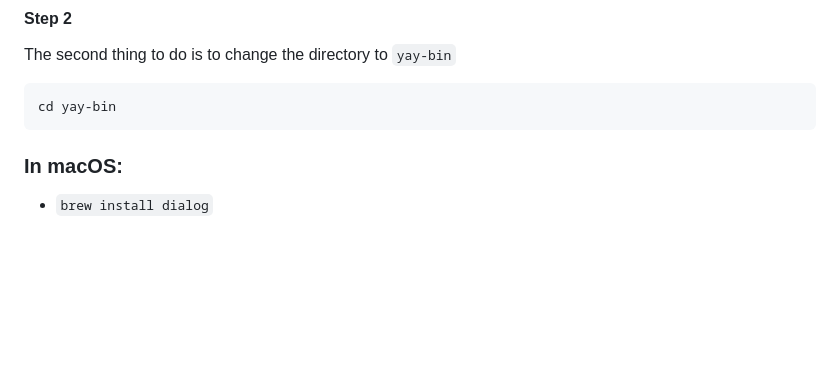
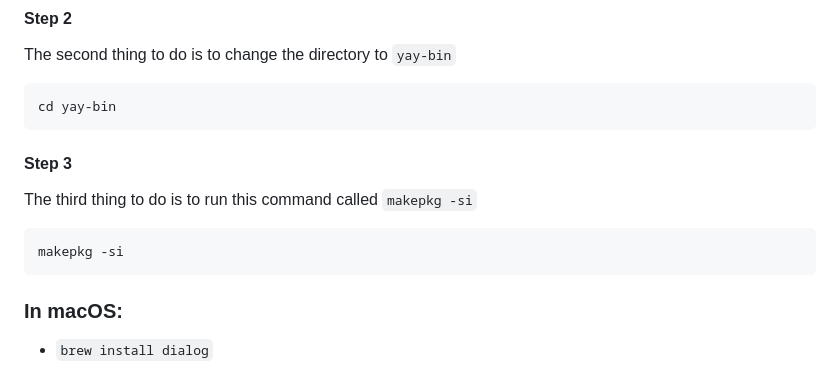
Before and after one commit to Smith-Pad/subjects, a Markdown page: README.md, the part around the change. GitHub-like rendering; blank space fills up the shorter version.

Commit message:
Updated Documentation

````diff
--- a/README.md
+++ b/README.md
@@ -31,6 +31,12 @@ The second thing to do is to change the directory to `yay-bin`
 cd yay-bin
 ```
 
+#### Step 3
+The third thing to do is to run this command called `makepkg -si`
+
+``` shell
+makepkg -si
+```
 
 
 
````
